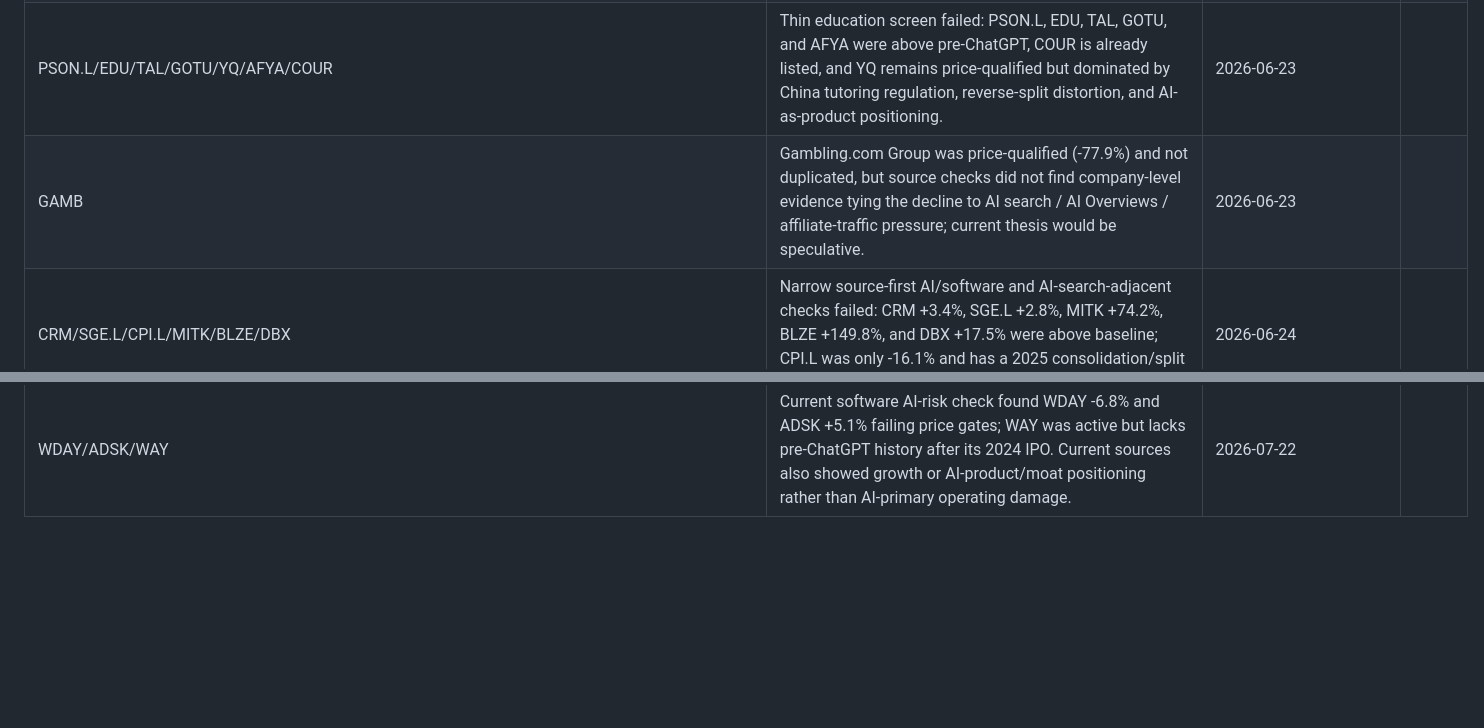
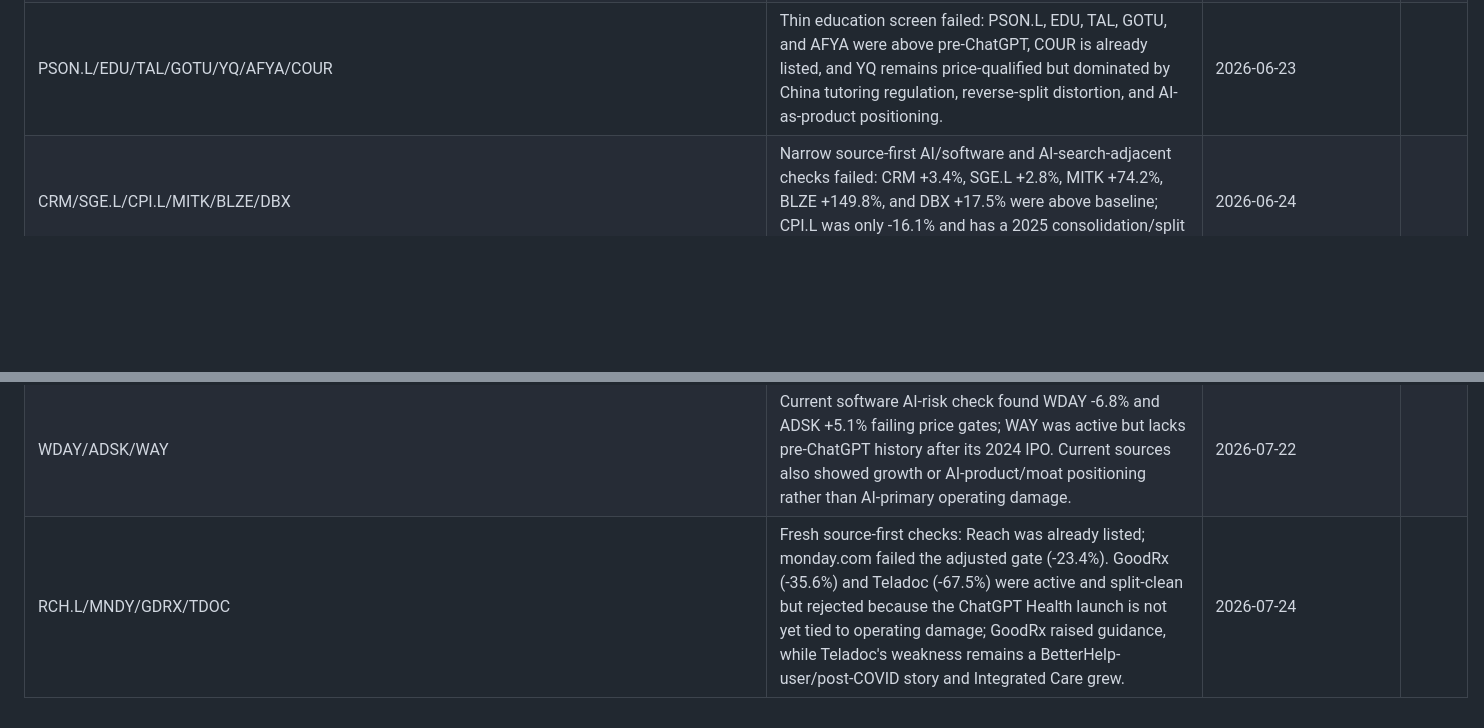
Before and after one commit to simonmesmith/ai-disrupted-companies, a Markdown page: failed-candidates.md, 2 parts joined by grey strips. Rendered like a GitHub page; blank space fills up the shorter version.

```diff
--- a/failed-candidates.md
+++ b/failed-candidates.md
@@ -165,7 +165,6 @@
 | CRM/NOW/BLZE/AVPT/CVLT/VRNS/BOX/DBX/NTNX | Named AI-risk software downgrade screen mostly failed price gates: CRM +2.6%, NOW +22.0% adjusted after split, BLZE +97.0%, AVPT +123.0%, CVLT +101.1%, VRNS +64.3%, BOX -7.5%, DBX +16.3%, and NTNX +72.3%. NABL was the only clean price-qualified add from this screen. | 2026-06-22 |
 | WK/APPN/PCTY/EGHT/ICFI/NA9.DE/GFT.DE/ADN1.DE/ATE.PA/DOTD.L | Source-first software and services follow-up found several price-qualified names, but no clean AI-primary add: current evidence remains product-adoption, sector weakness, government/consulting softness, UCaaS competition, engineering/IT-services saturation, or already-known non-clean marketing-automation pressure rather than fresh AI-linked revenue/guidance damage. | 2026-06-23 |
 | PSON.L/EDU/TAL/GOTU/YQ/AFYA/COUR | Thin education screen failed: PSON.L, EDU, TAL, GOTU, and AFYA were above pre-ChatGPT, COUR is already listed, and YQ remains price-qualified but dominated by China tutoring regulation, reverse-split distortion, and AI-as-product positioning. | 2026-06-23 |
-| GAMB | Gambling.com Group was price-qualified (-77.9%) and not duplicated, but source checks did not find company-level evidence tying the decline to AI search / AI Overviews / affiliate-traffic pressure; current thesis would be speculative. | 2026-06-23 |
 | CRM/SGE.L/CPI.L/MITK/BLZE/DBX | Narrow source-first AI/software and AI-search-adjacent checks failed: CRM +3.4%, SGE.L +2.8%, MITK +74.2%, BLZE +149.8%, and DBX +17.5% were above baseline; CPI.L was only -16.1% and has a 2025 consolidation/split complication. | 2026-06-24 |
 | TRI/DOCU/SFIX/DUOL | Standing leads failed again: TRI -23.6% adjusted and still short of the gate with capital-return/dividend distortion risk; DOCU -2.7% failed the price gate; SFIX +12.7% and DUOL +84.2% were above pre-ChatGPT. | 2026-06-25 |
 | CRM/IPG/HAVAS.AS/STGW/2433.T | Live Salesforce and agency AI-risk check failed: CRM +1.1%, STGW -3.1%, and 2433.T -11.1% failed price gates; IPG had no active data after merger/delisting context and HAVAS.AS lacked pre-ChatGPT yfinance data. | 2026-06-25 |
@@ -197,3 +196,4 @@
 | CRM/MANH/SHOP/DSGX/FDM.L/UDMY/PSON.L | Named software-risk, services, and education checks | CRM +14.5%, MANH +35.3%, SHOP +228.9%, DSGX +10.4%, and PSON.L +25.3% failed adjusted price gates. FDM's results blamed macro/geopolitical conditions while presenting AI skills as demand; UDMY was delisted after its May 2026 Coursera merger. | 2026-07-21 |
 | INTU/TRI/DOCU | Standing-monitor check failed adjusted price gates: INTU -21.5%, TRI -15.0% after its 0.963 consolidation, and DOCU +8.1%. | 2026-07-22 |
 | WDAY/ADSK/WAY | Current software AI-risk check found WDAY -6.8% and ADSK +5.1% failing price gates; WAY was active but lacks pre-ChatGPT history after its 2024 IPO. Current sources also showed growth or AI-product/moat positioning rather than AI-primary operating damage. | 2026-07-22 |
+| RCH.L/MNDY/GDRX/TDOC | Fresh source-first checks: Reach was already listed; monday.com failed the adjusted gate (-23.4%). GoodRx (-35.6%) and Teladoc (-67.5%) were active and split-clean but rejected because the ChatGPT Health launch is not yet tied to operating damage; GoodRx raised guidance, while Teladoc's weakness remains a BetterHelp-user/post-COVID story and Integrated Care grew. | 2026-07-24 |
```
Also changed, not shown: MEMORY.md (+6 -7 lines), search-strategies.md (+4 -4 lines).
